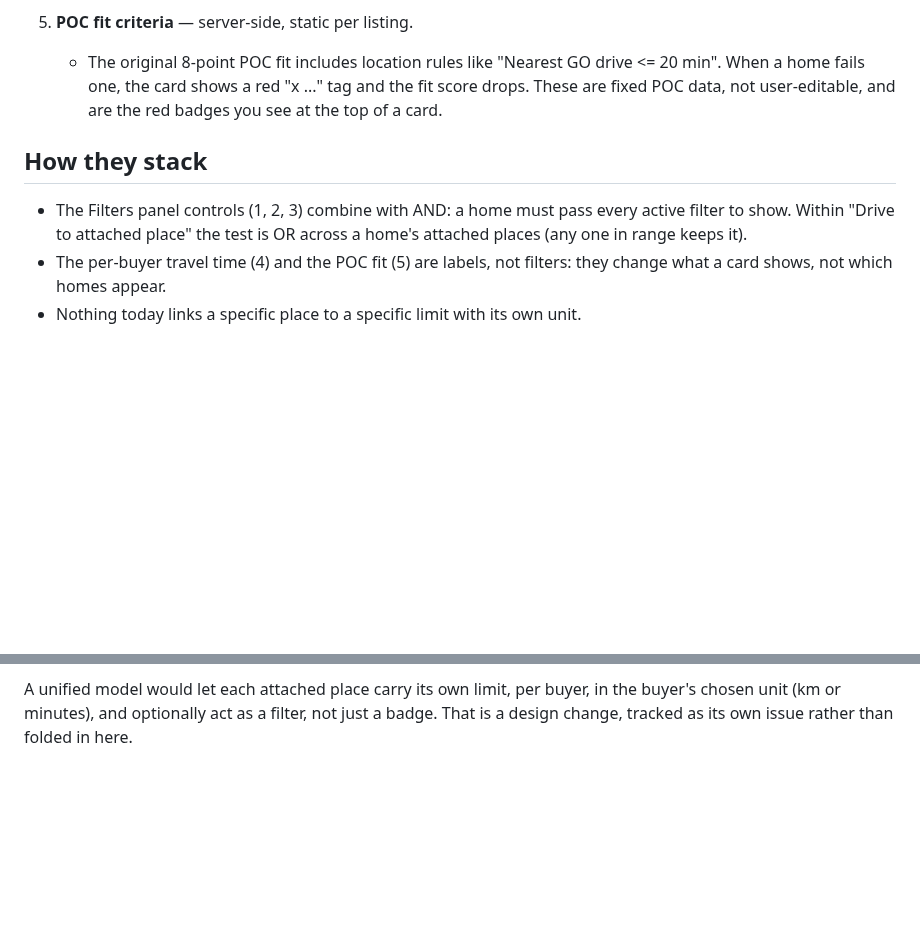
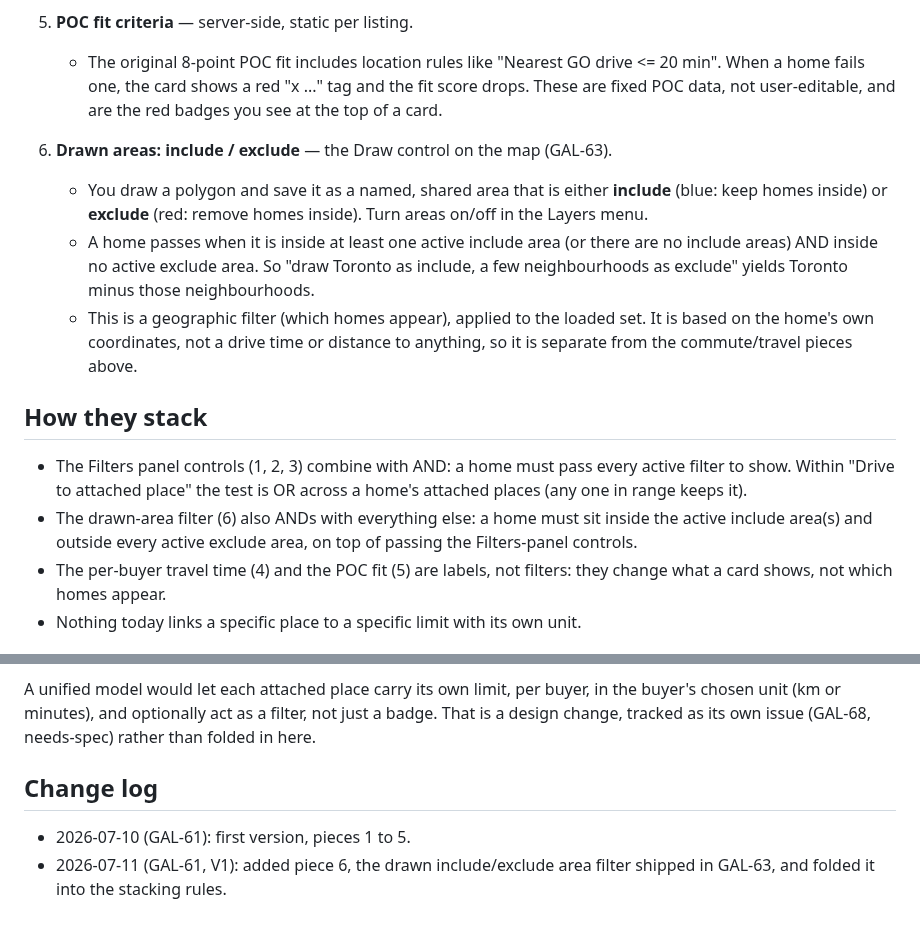
Before and after one commit to GalleonAILabs/house-hunter-repliers-prototype, a Markdown page: docs/location-and-commute-filters.md, 2 parts joined by grey strips. Rendered like a GitHub page; blank space fills up the shorter version.

Commit message:
docs: add drawn include/exclude area filter to location filters doc (GAL-61)
Brings docs/location-and-commute-filters.md current for V1: adds piece 6 (the
GAL-63 draw include/exclude area filter) and its AND-stacking behavior, names
GAL-68 as the tracked design issue, adds a change log.

Refs GAL-61

Co-Authored-By: Claude Opus 4.8 (1M context) <noreply@anthropic.com>
Claude-Session: https://claude.ai/code/session_012aUoYjtHNnpAvRBHNnarjs

```diff
--- a/docs/location-and-commute-filters.md
+++ b/docs/location-and-commute-filters.md
@@ -38,11 +38,26 @@ state, plus where it does not yet do what a buyer expects.
      fit score drops. These are fixed POC data, not user-editable, and are the
      red badges you see at the top of a card.
 
+6. **Drawn areas: include / exclude** — the Draw control on the map (GAL-63).
+   - You draw a polygon and save it as a named, shared area that is either
+     **include** (blue: keep homes inside) or **exclude** (red: remove homes
+     inside). Turn areas on/off in the Layers menu.
+   - A home passes when it is inside at least one active include area (or there
+     are no include areas) AND inside no active exclude area. So "draw Toronto
+     as include, a few neighbourhoods as exclude" yields Toronto minus those
+     neighbourhoods.
+   - This is a geographic filter (which homes appear), applied to the loaded set.
+     It is based on the home's own coordinates, not a drive time or distance to
+     anything, so it is separate from the commute/travel pieces above.
+
 ## How they stack
 
 - The Filters panel controls (1, 2, 3) combine with AND: a home must pass every
   active filter to show. Within "Drive to attached place" the test is OR across
   a home's attached places (any one in range keeps it).
+- The drawn-area filter (6) also ANDs with everything else: a home must sit
+  inside the active include area(s) and outside every active exclude area, on
+  top of passing the Filters-panel controls.
 - The per-buyer travel time (4) and the POC fit (5) are labels, not filters:
   they change what a card shows, not which homes appear.
 - Nothing today links a specific place to a specific limit with its own unit.
@@ -61,5 +76,11 @@ cannot express that:
 
 A unified model would let each attached place carry its own limit, per buyer,
 in the buyer's chosen unit (km or minutes), and optionally act as a filter, not
-just a badge. That is a design change, tracked as its own issue rather than
-folded in here.
+just a badge. That is a design change, tracked as its own issue (GAL-68,
+needs-spec) rather than folded in here.
+
+## Change log
+
+- 2026-07-10 (GAL-61): first version, pieces 1 to 5.
+- 2026-07-11 (GAL-61, V1): added piece 6, the drawn include/exclude area filter
+  shipped in GAL-63, and folded it into the stacking rules.
```
